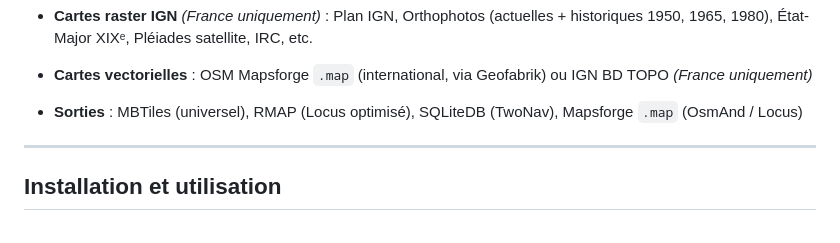
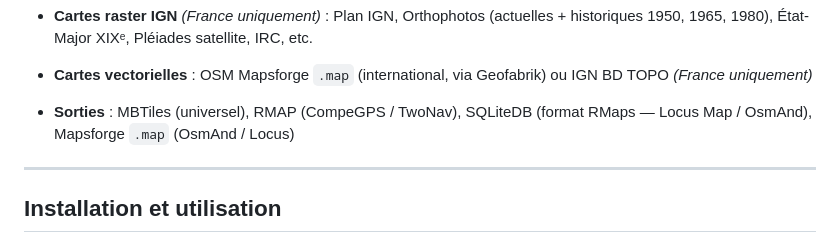
Before and after one commit to nico579/lidar2map, a Markdown page: README.fr.md, the part around the change. Rendered like a GitHub page.

Commit message:
docs: corrige etiquettes formats (RMAP=TwoNav, SQLiteDB=format RMaps Locus/OsmAnd)

```diff
--- a/README.fr.md
+++ b/README.fr.md
@@ -48,7 +48,7 @@ L'outil n'est **pas** destiné à la détection métallique. Le code respecte st
 
 - **Cartes vectorielles** : OSM Mapsforge `.map` (international, via Geofabrik) ou IGN BD TOPO *(France uniquement)*
 
-- **Sorties** : MBTiles (universel), RMAP (Locus optimisé), SQLiteDB (TwoNav), Mapsforge `.map` (OsmAnd / Locus)
+- **Sorties** : MBTiles (universel), RMAP (CompeGPS / TwoNav), SQLiteDB (format RMaps — Locus Map / OsmAnd), Mapsforge `.map` (OsmAnd / Locus)
 
 ---
 
```
Also changed, not shown: README.md (+1 -1 lines).
